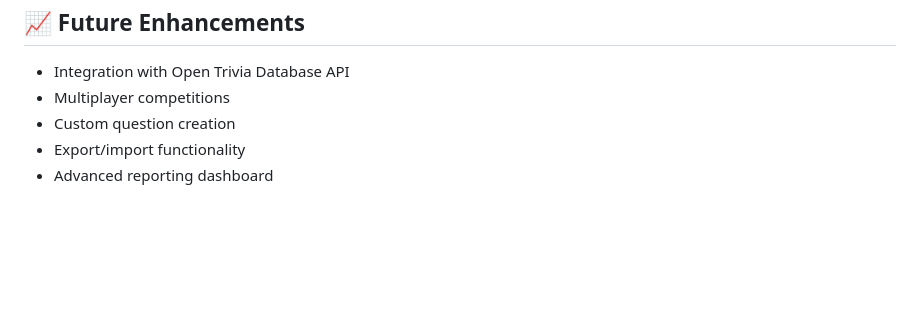
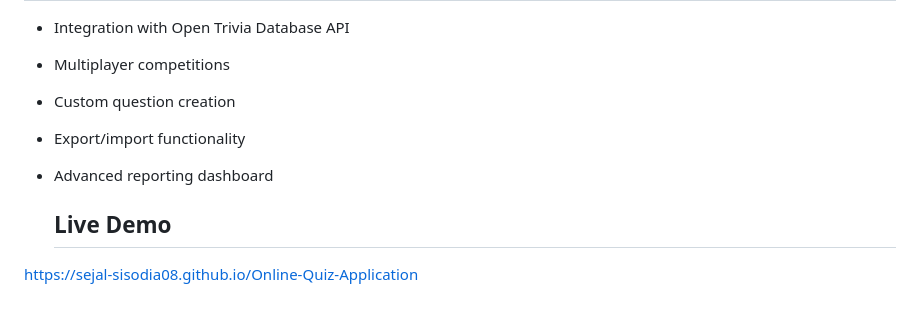
Before and after one commit to SEJAL-SISODIA08/Online-Quiz-Application, a Markdown page: README.md, the part around the change. GitHub-like rendering; blank space fills up the shorter version.

Commit message:
Update README.md
docs: add live demo link

```diff
--- a/README.md
+++ b/README.md
@@ -83,3 +83,6 @@
 - Custom question creation
 - Export/import functionality
 - Advanced reporting dashboard
+
+  ## Live Demo
+https://sejal-sisodia08.github.io/Online-Quiz-Application
```
